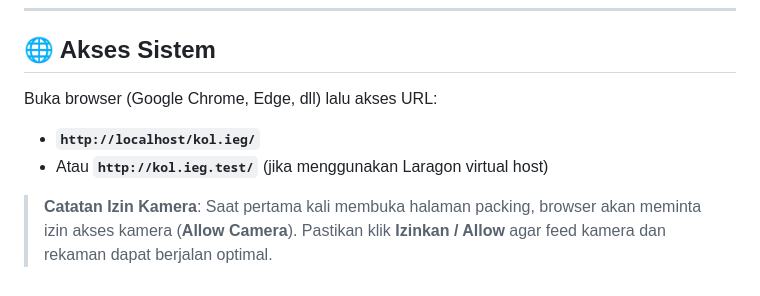
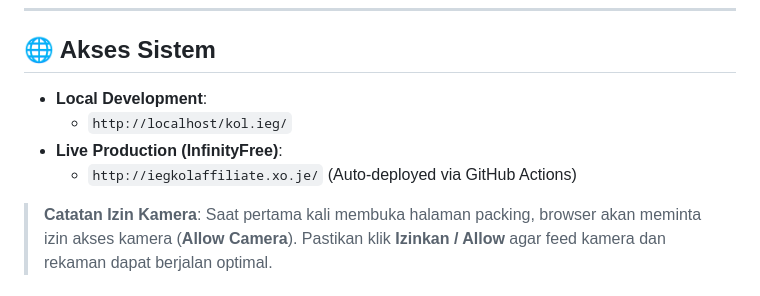
Before and after one commit to dhanielomarthinz-130/kol.affiliate.ieg, a Markdown page: README.md, the part around the change. GitHub-like rendering.

Commit message:
docs: add live InfinityFree URL and trigger auto-deploy

```diff
--- a/README.md
+++ b/README.md
@@ -43,9 +43,10 @@ Sistem menyediakan 2 Role sesuai permintaan:
 
 ## 🌐 Akses Sistem
 
-Buka browser (Google Chrome, Edge, dll) lalu akses URL:
-- **`http://localhost/kol.ieg/`**
-- Atau **`http://kol.ieg.test/`** (jika menggunakan Laragon virtual host)
+- **Local Development**:
+  - `http://localhost/kol.ieg/`
+- **Live Production (InfinityFree)**:
+  - `http://iegkolaffiliate.xo.je/` (Auto-deployed via GitHub Actions)
 
 > **Catatan Izin Kamera**:
 > Saat pertama kali membuka halaman packing, browser akan meminta izin akses kamera (**Allow Camera**). Pastikan klik **Izinkan / Allow** agar feed kamera dan rekaman dapat berjalan optimal.
```
